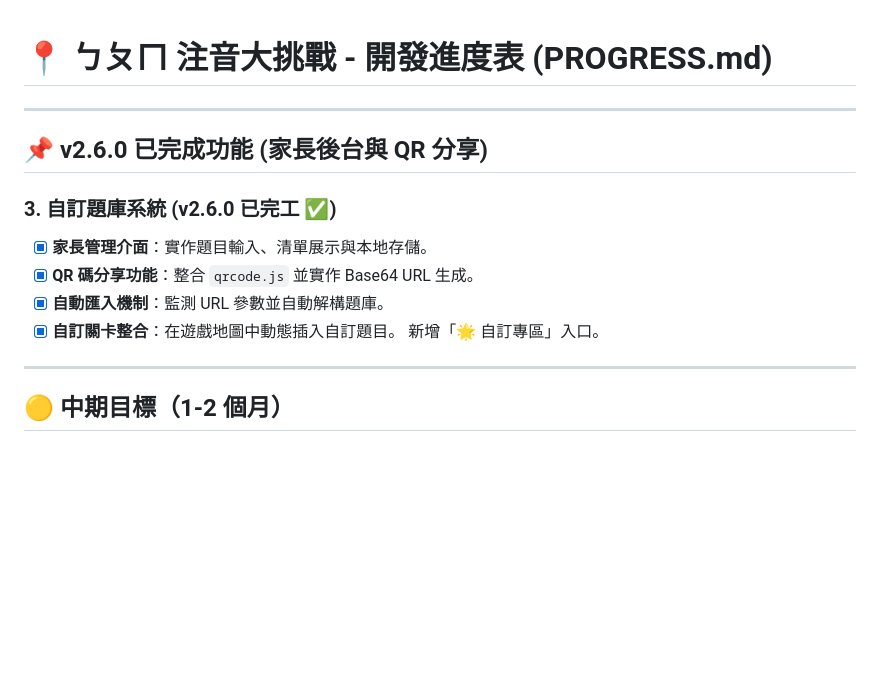
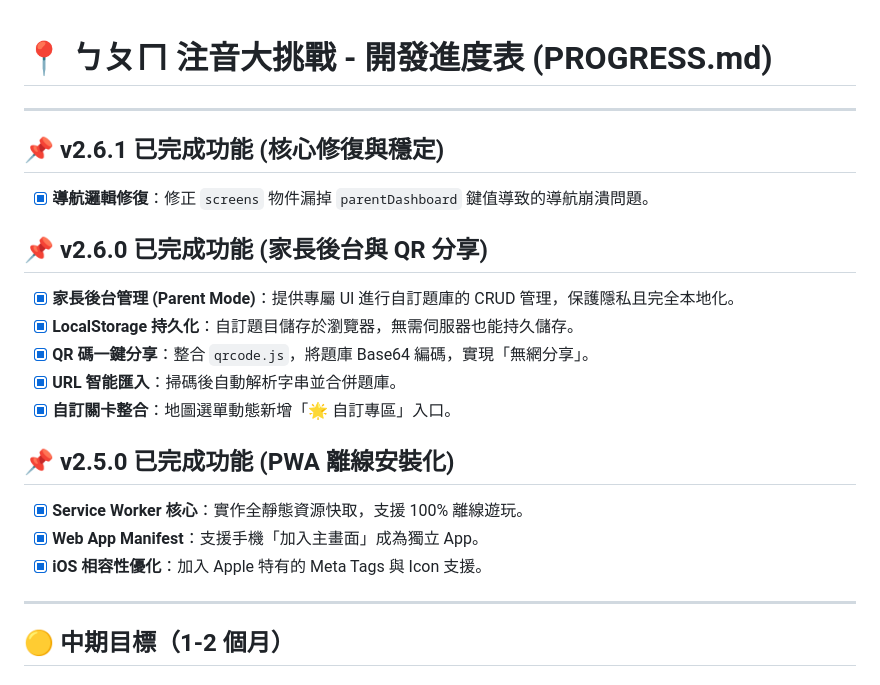
Before and after one commit to cagoooo/zhuyin, a Markdown page: PROGRESS.md, the part around the change. GitHub-like rendering; blank space fills up the shorter version.

```diff
--- a/PROGRESS.md
+++ b/PROGRESS.md
@@ -2,14 +2,20 @@
 
 ---
 
+## 📌 v2.6.1 已完成功能 (核心修復與穩定)
+- [x] **導航邏輯修復**：修正 `screens` 物件漏掉 `parentDashboard` 鍵值導致的導航崩潰問題。
+
 ## 📌 v2.6.0 已完成功能 (家長後台與 QR 分享)
+- [x] **家長後台管理 (Parent Mode)**：提供專屬 UI 進行自訂題庫的 CRUD 管理，保護隱私且完全本地化。
+- [x] **LocalStorage 持久化**：自訂題目儲存於瀏覽器，無需伺服器也能持久儲存。
+- [x] **QR 碼一鍵分享**：整合 `qrcode.js`，將題庫 Base64 編碼，實現「無網分享」。
+- [x] **URL 智能匯入**：掃碼後自動解析字串並合併題庫。
+- [x] **自訂關卡整合**：地圖選單動態新增「🌟 自訂專區」入口。
 
-### 3. 自訂題庫系統 (v2.6.0 已完工 ✅)
-- [x] **家長管理介面**：實作題目輸入、清單展示與本地存儲。
-- [x] **QR 碼分享功能**：整合 `qrcode.js` 並實作 Base64 URL 生成。
-- [x] **自動匯入機制**：監測 URL 參數並自動解構題庫。
-- [x] **自訂關卡整合**：在遊戲地圖中動態插入自訂題目。
-新增「🌟 自訂專區」入口。
+## 📌 v2.5.0 已完成功能 (PWA 離線安裝化)
+- [x] **Service Worker 核心**：實作全靜態資源快取，支援 100% 離線遊玩。
+- [x] **Web App Manifest**：支援手機「加入主畫面」成為獨立 App。
+- [x] **iOS 相容性優化**：加入 Apple 特有的 Meta Tags 與 Icon 支援。
 
 ---
 
```
Also changed, not shown: ROADMAP.md (+33 -53 lines).
